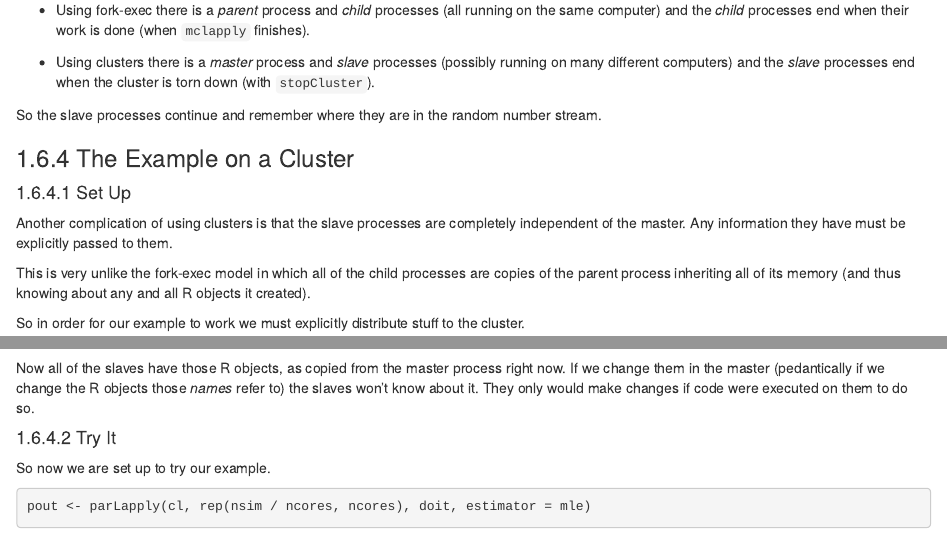
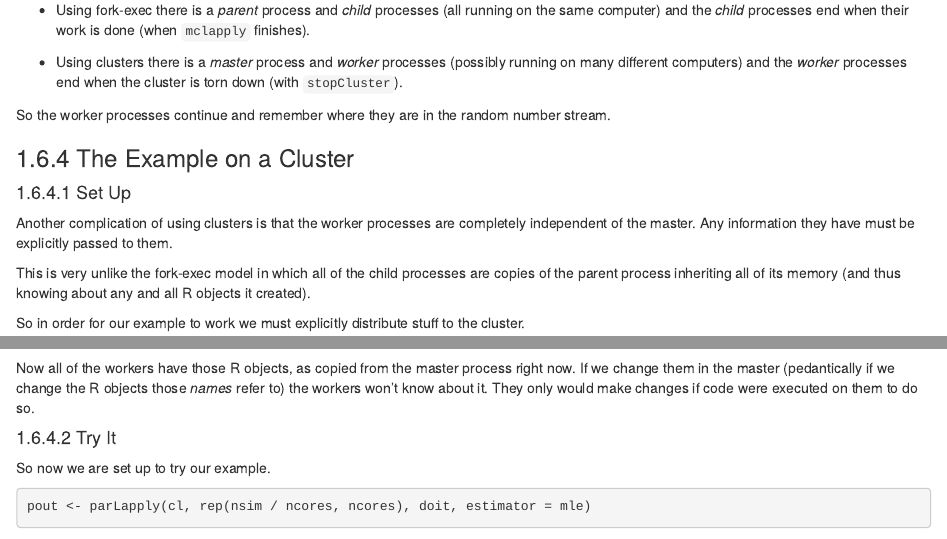
Before and after one commit to cjgeyer/Orientation2018, an R Markdown document (02-parallel.Rmd): the page in a window 1100 px wide, from 7620 px down, and a second part further down, joined at a grey line. Rendered offline with R 4.5, knitr and Pandoc, with nearby package versions; drawn as R Markdown's standard HTML page in place of the format the file asks for; some code elsewhere in the file could not run offline.

Commit message:
changed "slave" to "worker"

````diff
--- a/02-parallel.Rmd
+++ b/02-parallel.Rmd
@@ -323,18 +323,18 @@ random number streams that the fork-exec mechanism has.
    (all running on the same computer) and the *child* processes end
    when their work is done (when `mclapply` finishes).
 
- * Using clusters there is a *master* process and *slave* processes
-   (possibly running on many different computers) and the *slave*
+ * Using clusters there is a *master* process and *worker* processes
+   (possibly running on many different computers) and the *worker*
    processes end when the cluster is torn down (with `stopCluster`).
 
-So the slave processes continue and remember where they are in the
+So the worker processes continue and remember where they are in the
 random number stream.
 
 ### The Example on a Cluster
 
 #### Set Up {#cluster-setup}
 
-Another complication of using clusters is that the slave processes
+Another complication of using clusters is that the worker processes
 are completely independent of the master.  Any information they have
 must be explicitly passed to them.
 
@@ -348,9 +348,9 @@ to the cluster.
 clusterExport(cl, c("doit", "mle", "mlogl", "n", "nsim", "theta"))
 ```
 
-Now all of the slaves have those R objects, as copied from the master
+Now all of the workers have those R objects, as copied from the master
 process right now.  If we change them in the master (pedantically if
-we change the R objects those *names* refer to) the slaves won't know
+we change the R objects those *names* refer to) the workers won't know
 about it.  They only would make changes if code were executed on them
 to do so.
 
````
Also changed, not shown: docs/search_index.json, 02-parallel.Rmd (2 more changed lines), 6 other files.
